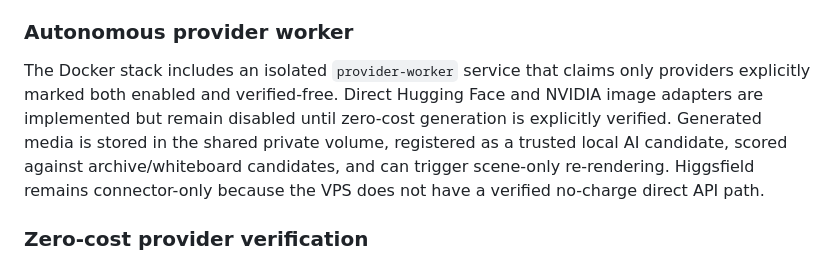
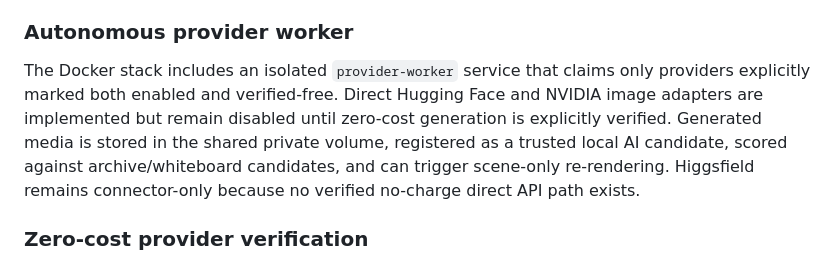
Before and after one commit to adrianstanca1/viral-shorts-studio, a Markdown page: README.md, the part around the change. Drawn GitHub-style.

Commit message:
docs: remove stale VPS provider assumption

```diff
--- a/README.md
+++ b/README.md
@@ -73,7 +73,7 @@ Terminal provider-job records are retained for 30 days by default (`PROVIDER_JOB
 Provider jobs now support priority scheduling, worker leases, safe release/retry, TTL expiry, and stale-lease recovery. Workers can claim up to eight verified-free jobs through `POST /api/provider-jobs/claim`; completed results continue through the existing resolve endpoint and automatically re-enter scene competition. The browser metrics show the live AI queue and project-level free-cloud plan. Paid fallback remains disabled.
 
 ### Autonomous provider worker
-The Docker stack includes an isolated `provider-worker` service that claims only providers explicitly marked both enabled and verified-free. Direct Hugging Face and NVIDIA image adapters are implemented but remain disabled until zero-cost generation is explicitly verified. Generated media is stored in the shared private volume, registered as a trusted local AI candidate, scored against archive/whiteboard candidates, and can trigger scene-only re-rendering. Higgsfield remains connector-only because the VPS does not have a verified no-charge direct API path.
+The Docker stack includes an isolated `provider-worker` service that claims only providers explicitly marked both enabled and verified-free. Direct Hugging Face and NVIDIA image adapters are implemented but remain disabled until zero-cost generation is explicitly verified. Generated media is stored in the shared private volume, registered as a trusted local AI candidate, scored against archive/whiteboard candidates, and can trigger scene-only re-rendering. Higgsfield remains connector-only because no verified no-charge direct API path exists.
 
 ### Zero-cost provider verification
 The studio maintains `/app/data/provider-verification.json` as a runtime evidence ledger. Authentication checks for Hugging Face and NVIDIA run on startup and every 15 minutes, but authentication alone never enables generation. A provider is promoted only when there is explicit zero-cost evidence with remaining allowance. Higgsfield connector allowances can be recorded through the protected evidence endpoint; connector-only providers remain non-executable in the runtime. `GET /api/provider-verification` exposes the current evidence and worker eligibility without revealing credentials.
```
